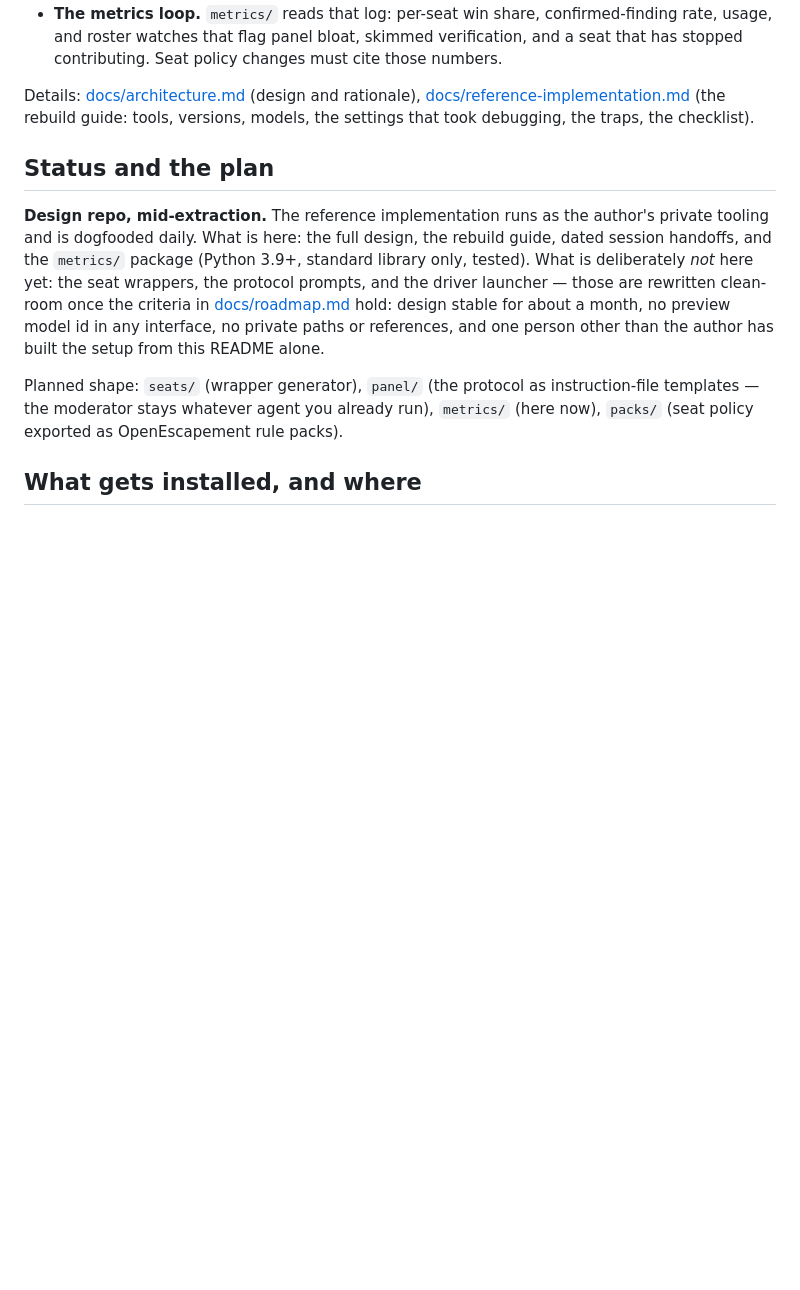
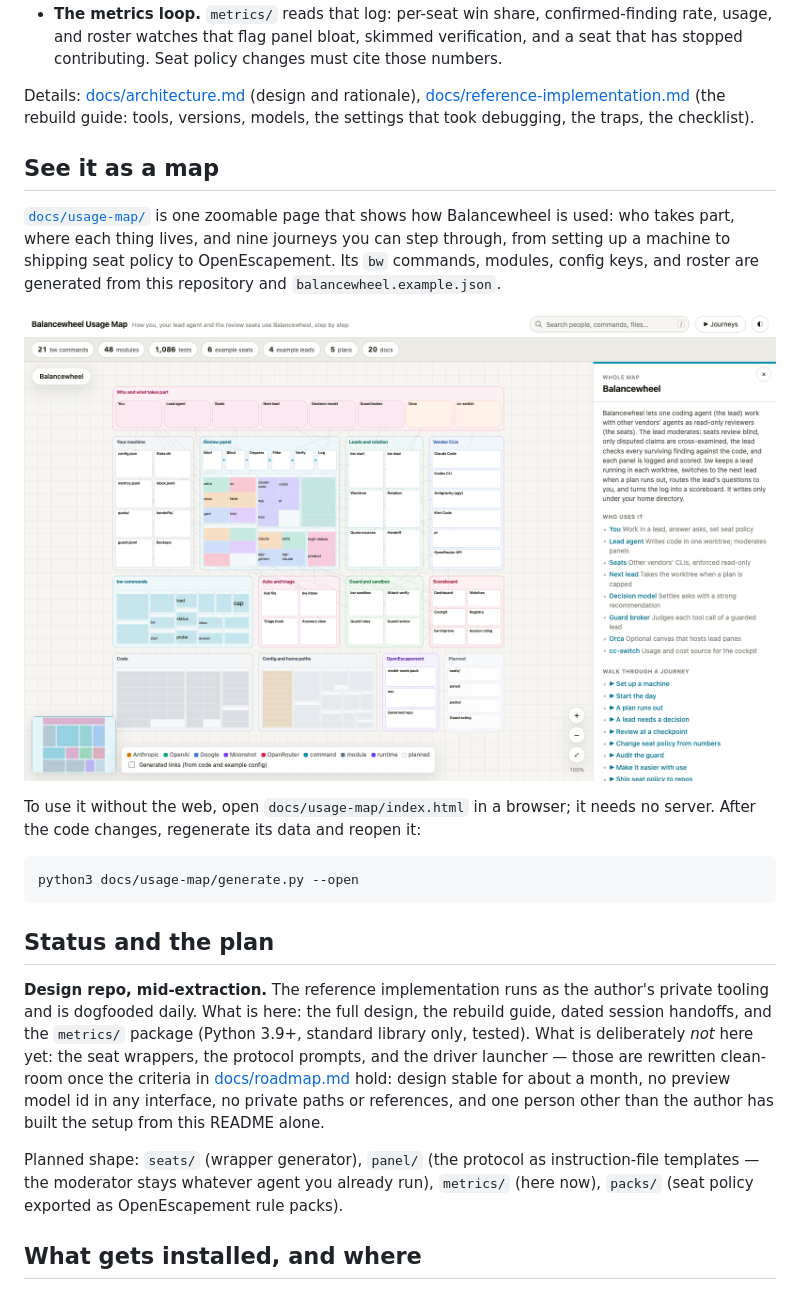
Before and after one commit to tensorgroup/balancewheel, a Markdown page: README.md, the part around the change. Rendered like a GitHub page; pictures changed too: docs/usage-map/preview.png (added); blank space fills up the shorter version.

````diff
--- a/README.md
+++ b/README.md
@@ -79,6 +79,22 @@ Three roles, one protocol, one log.
 Details: [docs/architecture.md](docs/architecture.md) (design and rationale),
 [docs/reference-implementation.md](docs/reference-implementation.md) (the rebuild guide:
 tools, versions, models, the settings that took debugging, the traps, the checklist).
+
+## See it as a map
+
+[`docs/usage-map/`](docs/usage-map/) is one zoomable page that shows how Balancewheel is
+used: who takes part, where each thing lives, and nine journeys you can step through, from
+setting up a machine to shipping seat policy to OpenEscapement. Its `bw` commands, modules,
+config keys, and roster are generated from this repository and `balancewheel.example.json`.
+
+[![The Balancewheel usage map](docs/usage-map/preview.png)](https://tensorgroup.github.io/balancewheel/usage-map/)
+
+To use it without the web, open `docs/usage-map/index.html` in a browser; it needs no
+server. After the code changes, regenerate its data and reopen it:
+
+```sh
+python3 docs/usage-map/generate.py --open
+```
 
 ## Status and the plan
 
````
Also changed, not shown: AGENTS.md (+4 -0 lines), CLAUDE.md (+8 -0 lines), 6 other files.
